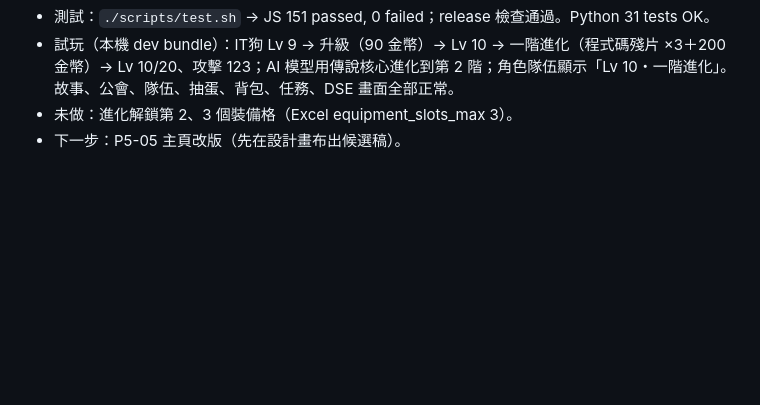
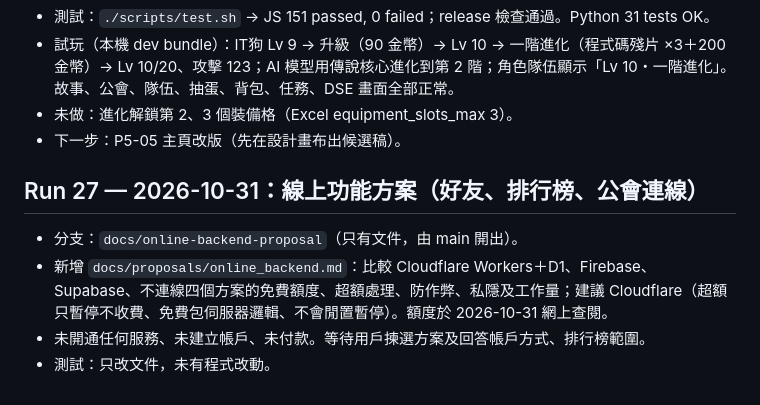
Before and after one commit to lchhk1999-cpu/it-emperor-claude, a Markdown page: docs/PROGRESS.md, the part around the change. Drawn GitHub-style; blank space fills up the shorter version.

Commit message:
Add online backend proposal for friends, leaderboard and guild
Co-Authored-By: Claude Opus 5.5 <noreply@anthropic.com>

```diff
--- a/docs/PROGRESS.md
+++ b/docs/PROGRESS.md
@@ -319,3 +319,9 @@
 - 試玩（本機 dev bundle）：IT狗 Lv 9 → 升級（90 金幣）→ Lv 10 → 一階進化（程式碼殘片 ×3＋200 金幣）→ Lv 10/20、攻擊 123；AI 模型用傳說核心進化到第 2 階；角色隊伍顯示「Lv 10・一階進化」。故事、公會、隊伍、抽蛋、背包、任務、DSE 畫面全部正常。
 - 未做：進化解鎖第 2、3 個裝備格（Excel equipment_slots_max 3）。
 - 下一步：P5-05 主頁改版（先在設計畫布出候選稿）。
+
+## Run 27 — 2026-10-31：線上功能方案（好友、排行榜、公會連線）
+- 分支：`docs/online-backend-proposal`（只有文件，由 main 開出）。
+- 新增 `docs/proposals/online_backend.md`：比較 Cloudflare Workers＋D1、Firebase、Supabase、不連線四個方案的免費額度、超額處理、防作弊、私隱及工作量；建議 Cloudflare（超額只暫停不收費、免費包伺服器邏輯、不會閒置暫停）。額度於 2026-10-31 網上查閱。
+- 未開通任何服務、未建立帳戶、未付款。等待用戶揀選方案及回答帳戶方式、排行榜範圍。
+- 測試：只改文件，未有程式改動。
```
Also changed, not shown: docs/proposals/online_backend.md (added, +76 -0 lines).
